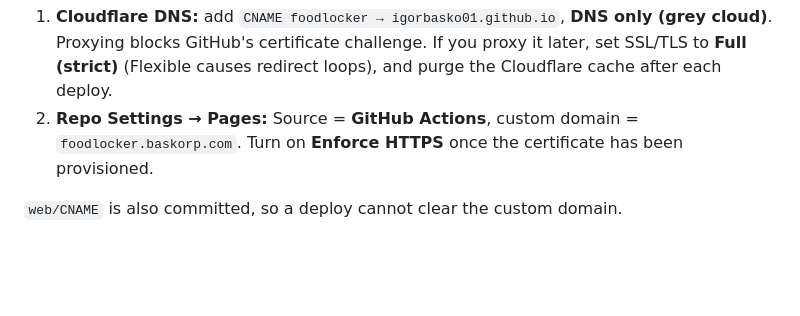
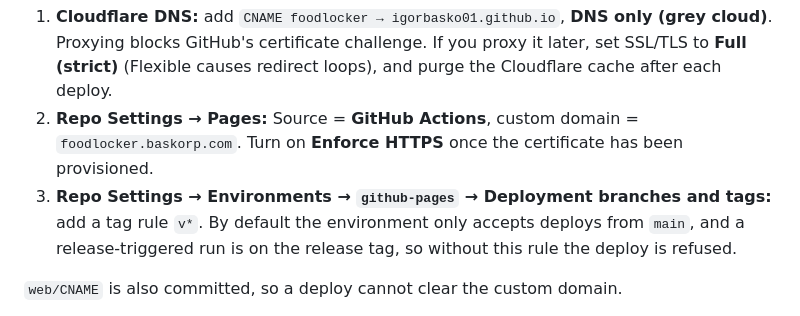
Before and after one commit to igorbasko01/food-locker, a Markdown page: RELEASING.md, the part around the change. Drawn GitHub-style; blank space fills up the shorter version.

Commit message:
docs: allow release tags to deploy to the github-pages environment (#125)
Co-Authored-By: Claude Opus 5.5 <noreply@anthropic.com>
Claude-Session: https://claude.ai/code/session_01TPB5McgM5LjTdapFv7DbUA

```diff
--- a/RELEASING.md
+++ b/RELEASING.md
@@ -44,6 +44,7 @@ When the team decides it is time to cut a release:
 
 1. **Cloudflare DNS:** add `CNAME foodlocker → igorbasko01.github.io`, **DNS only (grey cloud)**. Proxying blocks GitHub's certificate challenge. If you proxy it later, set SSL/TLS to **Full (strict)** (Flexible causes redirect loops), and purge the Cloudflare cache after each deploy.
 2. **Repo Settings → Pages:** Source = **GitHub Actions**, custom domain = `foodlocker.baskorp.com`. Turn on **Enforce HTTPS** once the certificate has been provisioned.
+3. **Repo Settings → Environments → `github-pages` → Deployment branches and tags:** add a tag rule `v*`. By default the environment only accepts deploys from `main`, and a release-triggered run is on the release tag, so without this rule the deploy is refused.
 
 `web/CNAME` is also committed, so a deploy cannot clear the custom domain.
 
```
